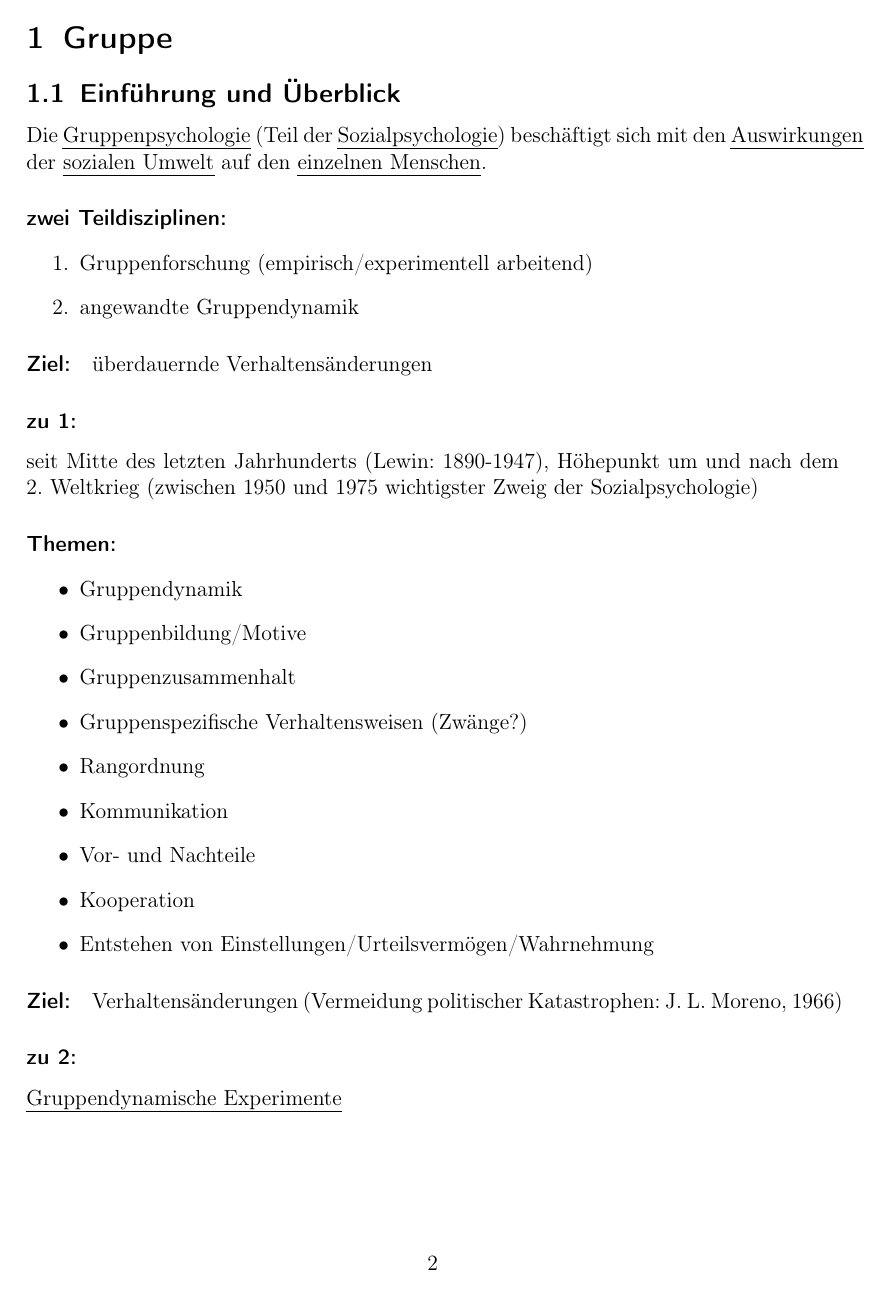
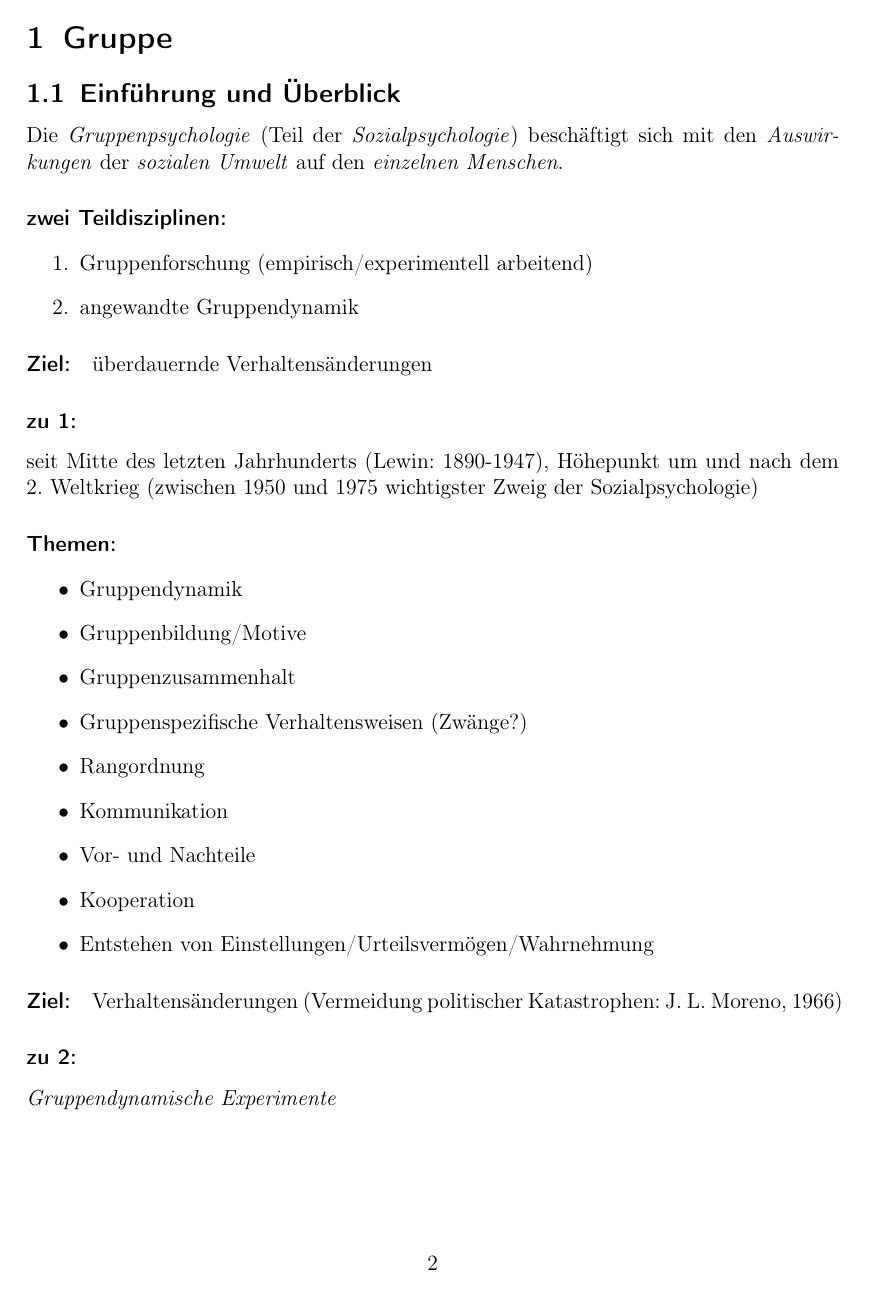
Before and after one commit to qsuscs/psychology, a LaTeX document (psychologie.tex): page 2 of 2. Compiled offline with pdfLaTeX.

Commit message:
Don’t underline \emph
Signed-off-by: Thomas Schneider <thosch97@gmail.com>

```diff
--- a/psychologie.tex
+++ b/psychologie.tex
@@ -5,7 +5,6 @@
 \usepackage[utf8]{inputenc}
 \usepackage[T1]{fontenc}
 \usepackage[ngerman]{babel}
-\usepackage{ulem}
 
 \begin{document}
 \tableofcontents \pagebreak
```
